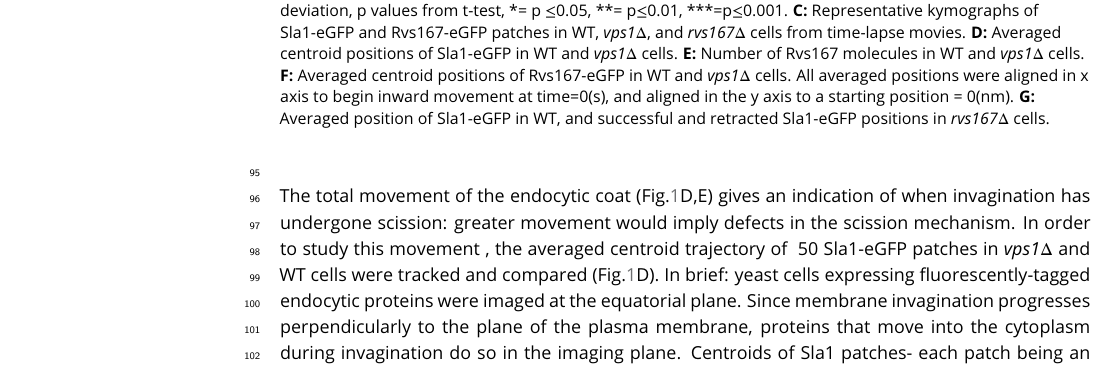
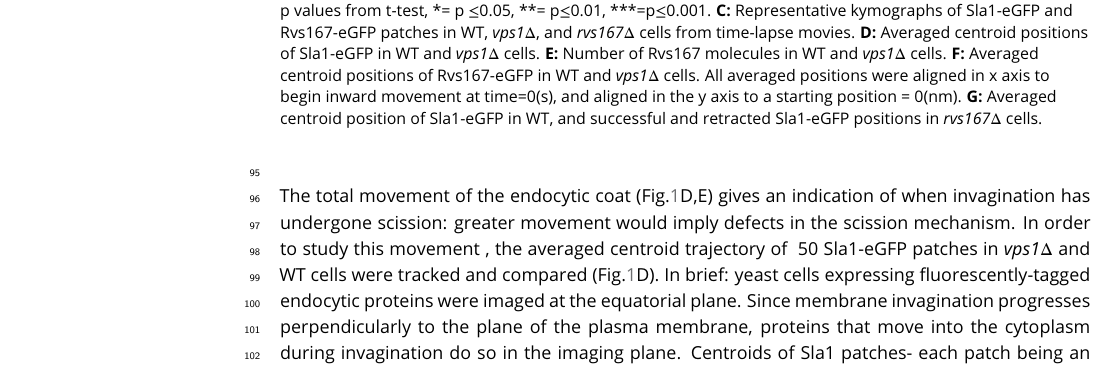
Before and after one commit to deepikaamenon/scission_paper, a LaTeX document (main.tex): part of page 3 of 24, cut so that both start at the same text. Compiled offline with pdfLaTeX.

Commit message:
txs auto checkin

```diff
--- a/main.tex
+++ b/main.tex
@@ -87,7 +87,7 @@ Vps1 deletion was confirmed by sequencing the gene locus, and these cells also s
 	\includegraphics
 	[width=14cm]{/Users/deepikaa/Desktop/scission_paper/figures/fig1/final/vpsdel_29.pdf}
 	\caption{\textbf { \textit{vps1$\Delta$} and \textit{rvs167$\Delta$} deletion}
-		\textbf{A:} Single slices from time-lapse movies of WT,  \textit{vps1$\Delta$}, and  \textit{rvs167$\Delta$} cells expressing Sla1-eGFP. \textbf {B:} Scission efficiency in WT,  \textit{vps1$\Delta$}, and  \textit{rvs167$\Delta$} cells. Error bars are standard deviation, p values from t-test, *= p $\leq$0.05, **= p$\leq$0.01, ***=p$\leq$0.001. \textbf {C:} Representative kymographs of Sla1-eGFP and Rvs167-eGFP patches in WT,  \textit{vps1$\Delta$}, and  \textit{rvs167$\Delta$} cells from time-lapse movies. \textbf {D:} Averaged centroid positions of Sla1-eGFP in WT and  \textit{vps1$\Delta$}  cells. \textbf {E:} Number of Rvs167 molecules in WT and  \textit{vps1$\Delta$} cells. \textbf {F:} Averaged centroid positions of Rvs167-eGFP in WT and  \textit{vps1$\Delta$}  cells. All averaged positions were aligned in x axis to begin inward movement at time=0(s), and aligned in the y axis to a starting position = 0(nm).  \textbf {G:}  Averaged position of Sla1-eGFP in WT, and successful and retracted Sla1-eGFP positions in \textit{rvs167$\Delta$} cells.}
+		\textbf{A:} Single slices from time-lapse movies of WT,  \textit{vps1$\Delta$}, and  \textit{rvs167$\Delta$} cells expressing Sla1-eGFP. \textbf {B:} Scission efficiency in WT,  \textit{vps1$\Delta$}, and  \textit{rvs167$\Delta$} cells. Error bars are standard deviation, p values from t-test, *= p $\leq$0.05, **= p$\leq$0.01, ***=p$\leq$0.001. \textbf {C:} Representative kymographs of Sla1-eGFP and Rvs167-eGFP patches in WT,  \textit{vps1$\Delta$}, and  \textit{rvs167$\Delta$} cells from time-lapse movies. \textbf {D:} Averaged centroid positions of Sla1-eGFP in WT and  \textit{vps1$\Delta$}  cells. \textbf {E:} Number of Rvs167 molecules in WT and  \textit{vps1$\Delta$} cells. \textbf {F:} Averaged centroid positions of Rvs167-eGFP in WT and  \textit{vps1$\Delta$}  cells. All averaged positions were aligned in x axis to begin inward movement at time=0(s), and aligned in the y axis to a starting position = 0(nm).  \textbf {G:}  Averaged centroid position of Sla1-eGFP in WT, and successful and retracted Sla1-eGFP positions in \textit{rvs167$\Delta$} cells.}
 	\label{vps}
 \end{figure}
 
```
